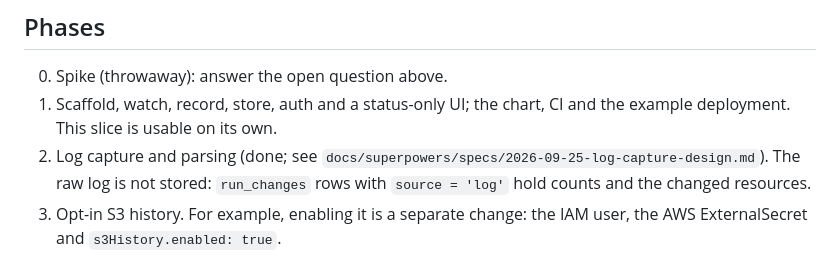
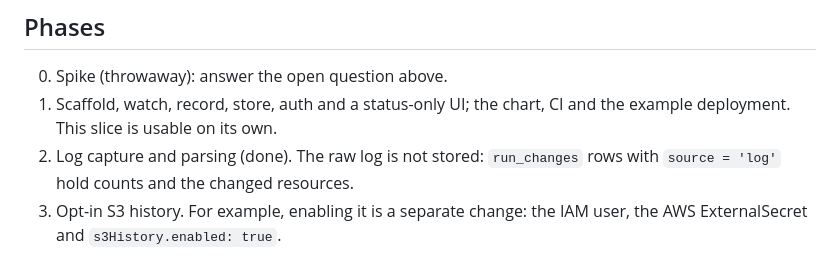
Before and after one commit to jalet/pulumi-operator-ui, a Markdown page: docs/design.md, the part around the change. Drawn GitHub-style.

Commit message:
docs: update commit references after the history rewrite
The deferred-minors list cites the rewritten commit hashes, and the design doc no longer links the removed spec.

```diff
--- a/docs/design.md
+++ b/docs/design.md
@@ -241,8 +241,7 @@ Operator baseline prefers a customer-managed key for state buckets; moving to on
 0. Spike (throwaway): answer the open question above.
 1. Scaffold, watch, record, store, auth and a status-only UI; the chart, CI and the example
    deployment. This slice is usable on its own.
-2. Log capture and parsing (done; see
-   `docs/superpowers/specs/2026-09-25-log-capture-design.md`). The raw log is not stored:
+2. Log capture and parsing (done). The raw log is not stored:
    `run_changes` rows with `source = 'log'` hold counts and the changed resources.
 3. Opt-in S3 history. For example, enabling it is a separate change: the IAM user, the AWS
    ExternalSecret and `s3History.enabled: true`.
```
Also changed, not shown: docs/deferred-minors.md (+15 -15 lines).
